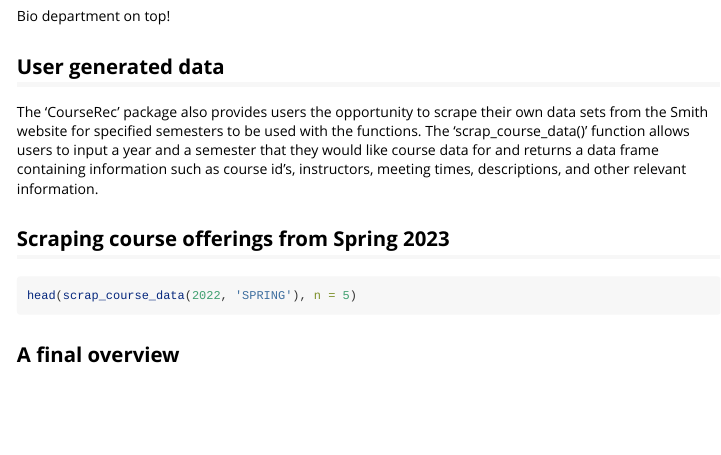
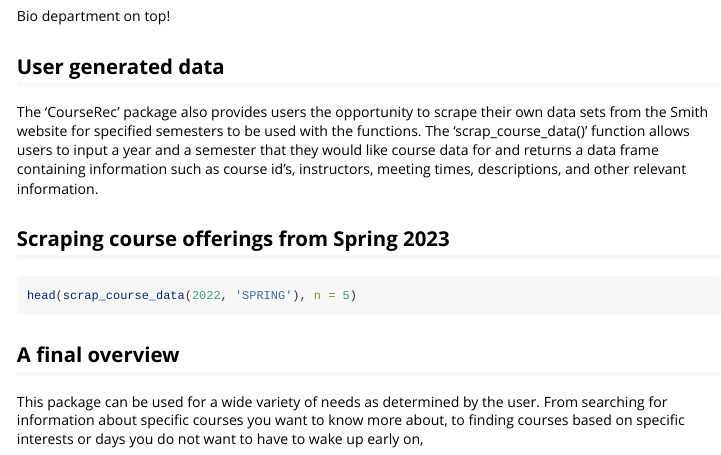
Before and after one commit to rlong711/CourseRec, an R Markdown document (vignettes/CourseRec.Rmd): the page in a window 1100 px wide, from 2420 px down. Rendered offline with R 4.5, knitr and Pandoc, with nearby package versions; the code chunks are not run, so their results and figures are left out; long lines of code are wrapped.

Commit message:
adding one little vignette fluff piece

````diff
--- a/vignettes/CourseRec.Rmd
+++ b/vignettes/CourseRec.Rmd
@@ -132,3 +132,5 @@
 ```
 
 ## A final overview
+
+This package can be used for a wide variety of needs as determined by the user. From searching for information about specific courses you want to know more about, to finding courses based on specific interests or days you do not want to have to wake up early on,
````
